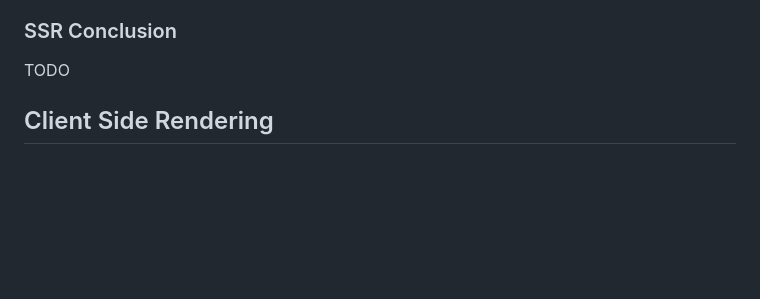
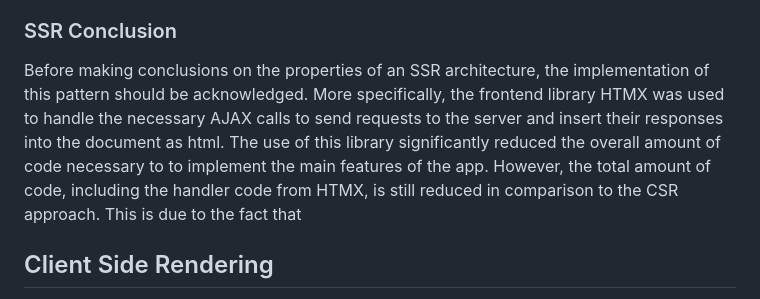
Before and after one commit to leauxgan1/SSR-and-CSR-example, a Markdown page: README.md, the part around the change. Drawn GitHub-style; blank space fills up the shorter version.

```diff
--- a/README.md
+++ b/README.md
@@ -20,7 +20,11 @@ For example, an HTTP POST request could look like this:
  - The server may then either A) render the entire list of todos anew or B) render the single todo as an html partial
  - The server then sends back this information, allowing the html partial to be added to the page to reflect the changed state on the server
 ### SSR Conclusion
-TODO
+Before making conclusions on the properties of an SSR architecture, the implementation of this pattern should be acknowledged.
+More specifically, the frontend library HTMX was used to handle the necessary AJAX calls to send requests to the server and insert their responses into the document as html.
+The use of this library significantly reduced the overall amount of code necessary to to implement the main features of the app.
+However, the total amount of code, including the handler code from HTMX, is still reduced in comparison to the CSR approach.
+This is due to the fact that
 ## Client Side Rendering
 This method of rendering html dynamically involves instead only rendering on the client side using the web's premier scripting language javascript.
 This allows the server to only send the data required to properly render on the client rather than the entirety of the rendered data.
```
